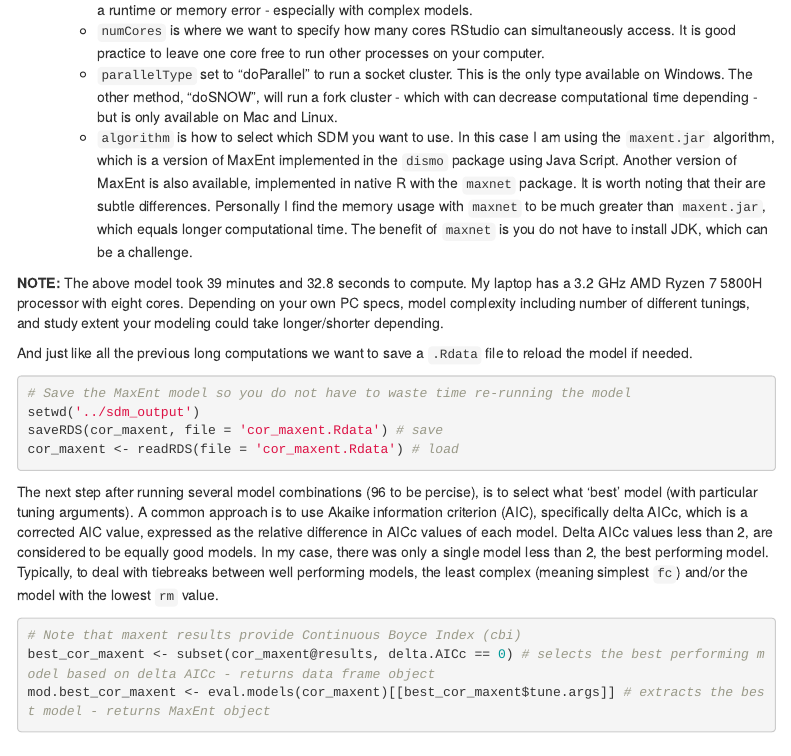
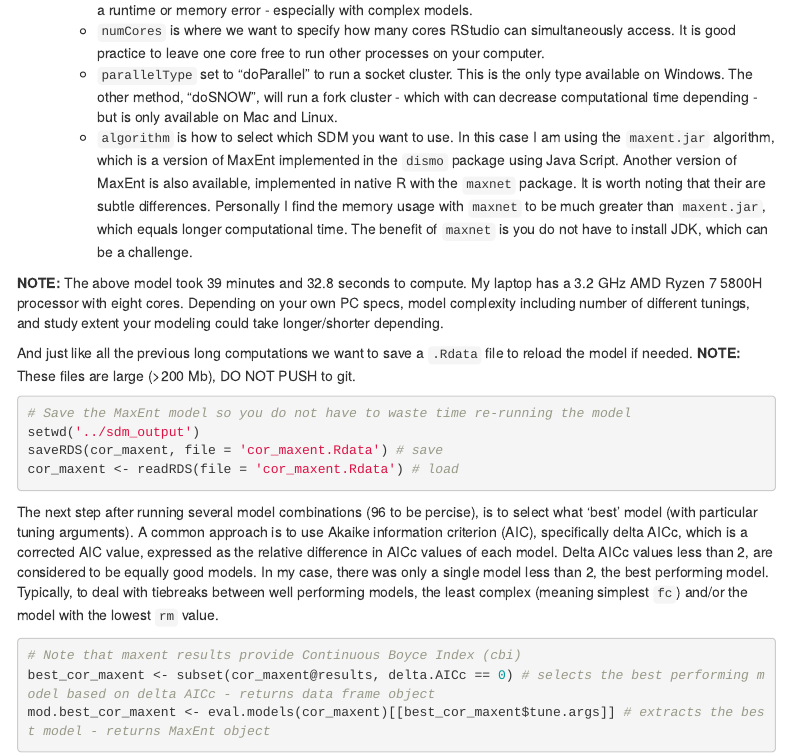
Before and after one commit to TerrellRoulston/malus, an R Markdown document (index.Rmd): the page in a window 1100 px wide, from 530 px down. Rendered offline with R 4.5, knitr and Pandoc, with nearby package versions; menus at the side of the page are left out.

Commit message:
updated Rmd

````diff
--- a/index.Rmd
+++ b/index.Rmd
@@ -871,7 +871,7 @@ output distribution is. Smaller values can lead to model overfitting, so it is g
 
 **NOTE:** The above model took 39 minutes and 32.8 seconds to compute. My laptop has a 3.2 GHz AMD Ryzen 7 5800H processor with eight cores. Depending on your own PC specs, model complexity including number of different tunings, and study extent your modeling could take longer/shorter depending.
 
-And just like all the previous long computations we want to save a `.Rdata` file to reload the model if needed.
+And just like all the previous long computations we want to save a `.Rdata` file to reload the model if needed. **NOTE:** These files are large (>200 Mb), DO NOT PUSH to git.
 
 ```{r}
 # Save the MaxEnt model so you do not have to waste time re-running the model
````
